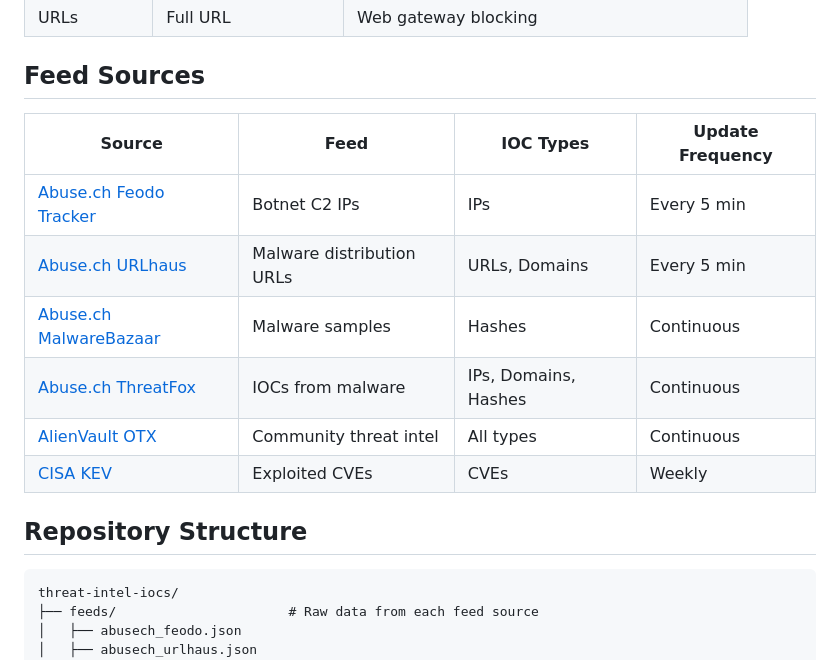
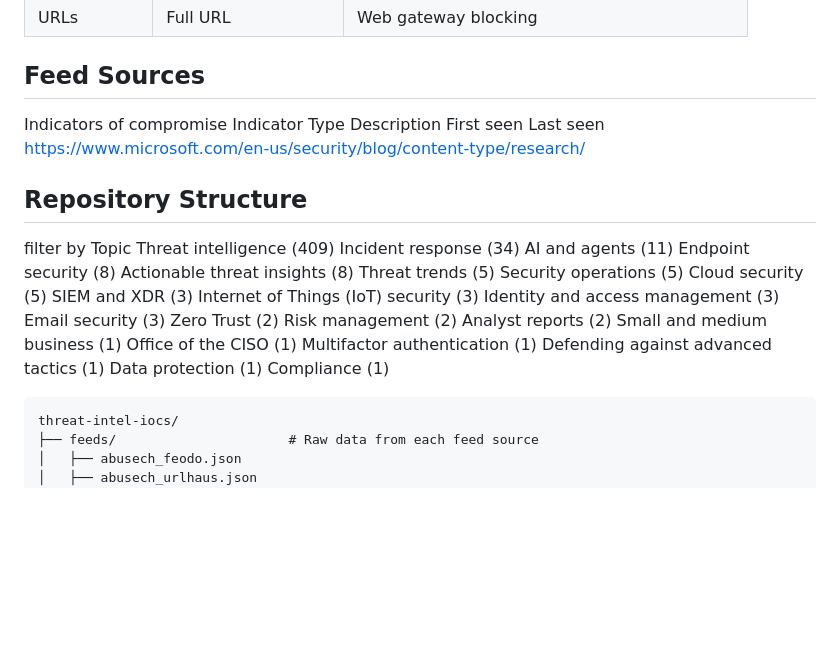
Before and after one commit to opencir/Opencir-Threat-Intelligence-IOCs, a Markdown page: README.md, the part around the change. GitHub-like rendering; blank space fills up the shorter version.

````diff
--- a/README.md
+++ b/README.md
@@ -13,17 +13,58 @@ Automated collection, consolidation, and distribution of Indicators of Compromis
 | URLs | Full URL | Web gateway blocking |
 
 ## Feed Sources
+Indicators of compromise
+Indicator	Type	Description	First seen	Last seen
+https://www.microsoft.com/en-us/security/blog/content-type/research/
 
-| Source | Feed | IOC Types | Update Frequency |
-|--------|------|-----------|-----------------|
-| [Abuse.ch Feodo Tracker](https://feodotracker.abuse.ch/) | Botnet C2 IPs | IPs | Every 5 min |
-| [Abuse.ch URLhaus](https://urlhaus.abuse.ch/) | Malware distribution URLs | URLs, Domains | Every 5 min |
-| [Abuse.ch MalwareBazaar](https://bazaar.abuse.ch/) | Malware samples | Hashes | Continuous |
-| [Abuse.ch ThreatFox](https://threatfox.abuse.ch/) | IOCs from malware | IPs, Domains, Hashes | Continuous |
-| [AlienVault OTX](https://otx.alienvault.com/) | Community threat intel | All types | Continuous |
-| [CISA KEV](https://www.cisa.gov/known-exploited-vulnerabilities-catalog) | Exploited CVEs | CVEs | Weekly |
+
 
 ## Repository Structure
+filter by
+Topic
+Threat intelligence
+(409)
+Incident response
+(34)
+AI and agents
+(11)
+Endpoint security
+(8)
+Actionable threat insights
+(8)
+Threat trends
+(5)
+Security operations
+(5)
+Cloud security
+(5)
+SIEM and XDR
+(3)
+Internet of Things (IoT) security
+(3)
+Identity and access management
+(3)
+Email security
+(3)
+Zero Trust
+(2)
+Risk management
+(2)
+Analyst reports
+(2)
+Small and medium business
+(1)
+Office of the CISO
+(1)
+Multifactor authentication
+(1)
+Defending against advanced tactics
+(1)
+Data protection
+(1)
+Compliance
+(1)
+
 
 ```
 threat-intel-iocs/
````
